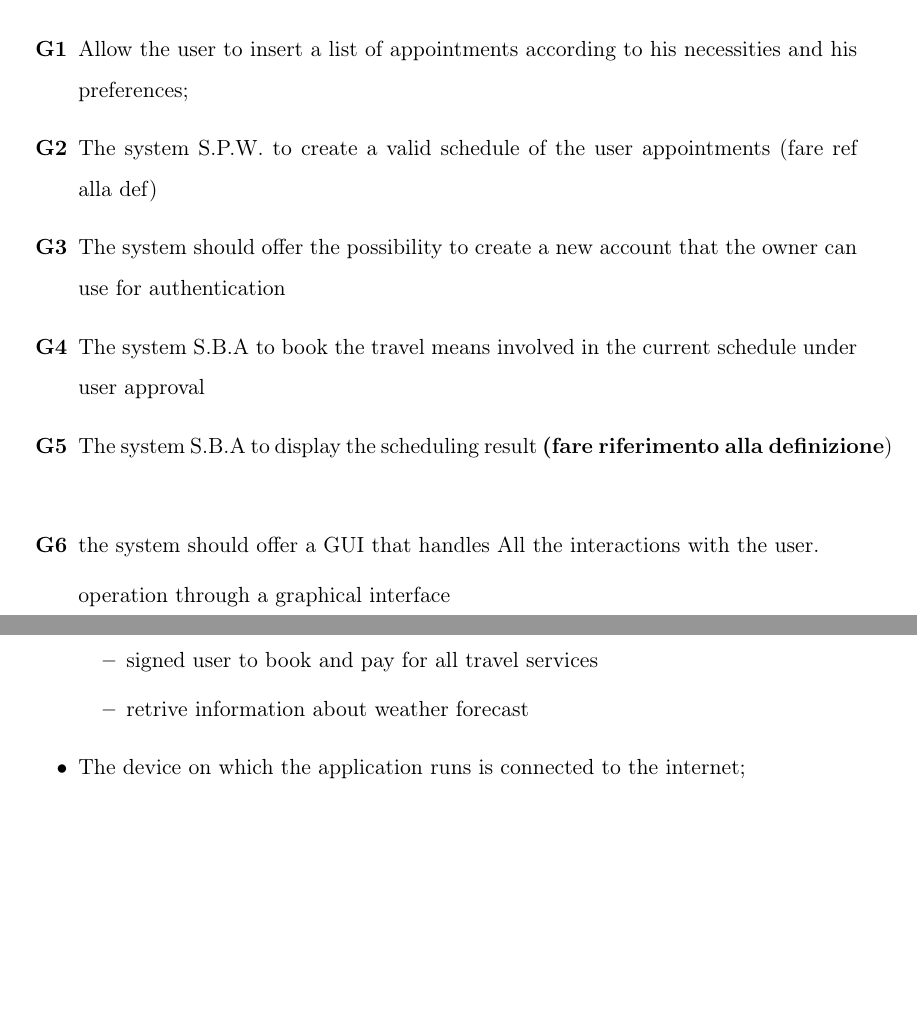
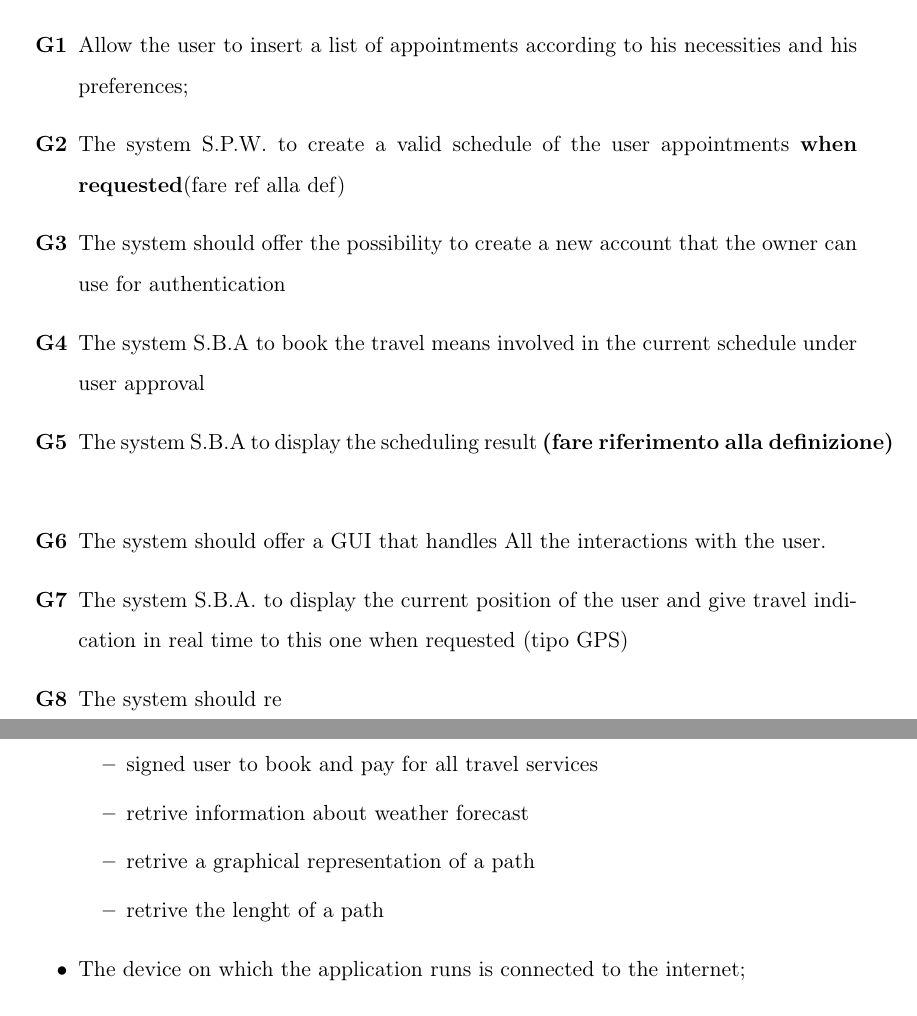
Before and after one commit to federicoparroni/DamicoGabboliniParroni, a LaTeX book (RASD/rasd.tex, which reads RASD/cap1_introduzione.tex, RASD/cap2_overalldesc.tex): two parts of pages 3 and 14 of 16, joined at a grey line, cut so that both start at the same text, the shorter picture padded with empty space. Compiled offline with pdfLaTeX.

Commit message:
little changes

```diff
--- a/RASD/cap1_introduzione.tex
+++ b/RASD/cap1_introduzione.tex
@@ -20,19 +20,20 @@ The main goals the app must fulfill are:
 
 \item Allow the user to insert a list of appointments according to his necessities and his preferences;  \label{goal:G1}
 
-\item The system S.P.W. to create a valid schedule of the user appointments (fare ref alla def) \label{goal:G2}
+\item The system S.P.W. to create a valid schedule of the user appointments \textbf{when requested}(fare ref alla def) \label{goal:G2}
 
 \item The system should offer the possibility to create a new account that the owner can use for authentication \label{goal:G3}
 
 \item The system S.B.A to book the travel means involved in the current schedule under user approval \label{goal:G4}
 
-\item The system S.B.A to display the scheduling result \textbf{(fare riferimento alla definizione})
+\item The system S.B.A to display the scheduling result \textbf{(fare riferimento alla definizione)}
 \label{goal:G5}
 
-\item the system should offer a GUI that handles All the interactions with the user. \label{goal:G6}
+\item The system should offer a GUI that handles All the interactions with the user. \label{goal:G6}
 
-operation through a graphical interface
-%comprare biglietti
+\item The system S.B.A. to display the current position of the user and give travel indication in real time to this one when requested (tipo GPS) \label{G7}
+
+\item The system should re
 
 \end{enumerate}
 
--- a/RASD/cap2_overalldesc.tex
+++ b/RASD/cap2_overalldesc.tex
@@ -187,6 +187,8 @@ Beside these, an obviously tacit assumption that is made it's that the user has
 \item retrieve all travel options and travel option data
 \item signed user to book and pay for all travel services
 \item retrive information about weather forecast
+\item retrive a graphical representation of a path
+\item retrive the lenght of a path
 \end{itemize}
 
 
```
Also changed, not shown: RASD/images/stateChartSchedule1.png (added), 1 other file.
